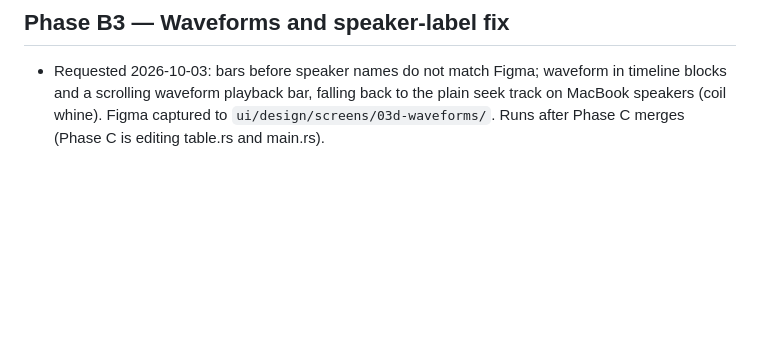
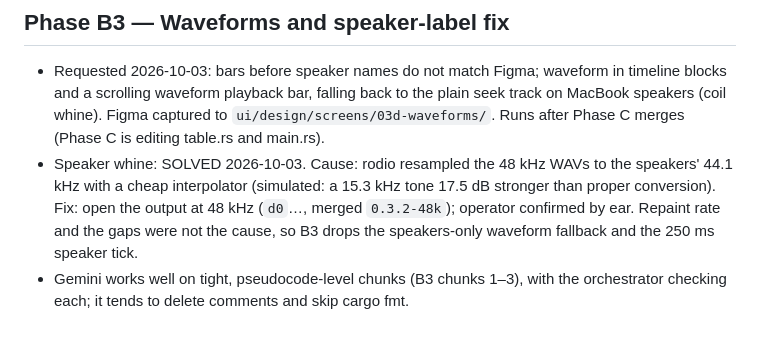
Before and after one commit to th30d0re/scriptCast, a Markdown page: plans/Native_UI/STATE.md, the part around the change. Rendered like a GitHub page; blank space fills up the shorter version.

Commit message:
[ui] STATE: speaker whine solved (48 kHz output); B3 chunk notes
Co-Authored-By: Claude Opus 5.5 <noreply@anthropic.com>

```diff
--- a/plans/Native_UI/STATE.md
+++ b/plans/Native_UI/STATE.md
@@ -119,3 +119,5 @@
 ## Phase B3 — Waveforms and speaker-label fix
 
 - Requested 2026-10-03: bars before speaker names do not match Figma; waveform in timeline blocks and a scrolling waveform playback bar, falling back to the plain seek track on MacBook speakers (coil whine). Figma captured to `ui/design/screens/03d-waveforms/`. Runs after Phase C merges (Phase C is editing table.rs and main.rs).
+- Speaker whine: SOLVED 2026-10-03. Cause: rodio resampled the 48 kHz WAVs to the speakers' 44.1 kHz with a cheap interpolator (simulated: a 15.3 kHz tone 17.5 dB stronger than proper conversion). Fix: open the output at 48 kHz (`d0`…, merged `0.3.2-48k`); operator confirmed by ear. Repaint rate and the gaps were not the cause, so B3 drops the speakers-only waveform fallback and the 250 ms speaker tick.
+- Gemini works well on tight, pseudocode-level chunks (B3 chunks 1–3), with the orchestrator checking each; it tends to delete comments and skip cargo fmt.
```
